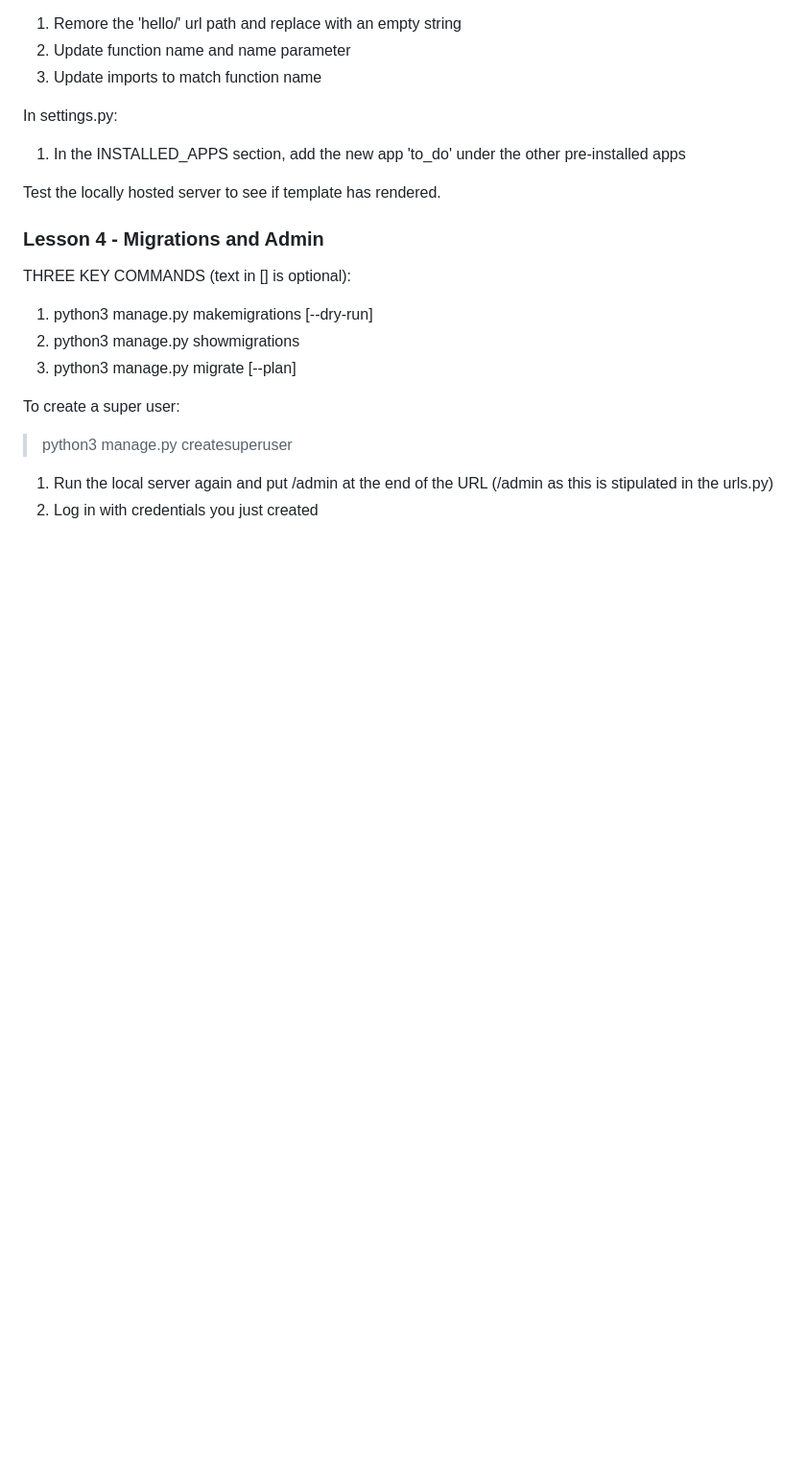
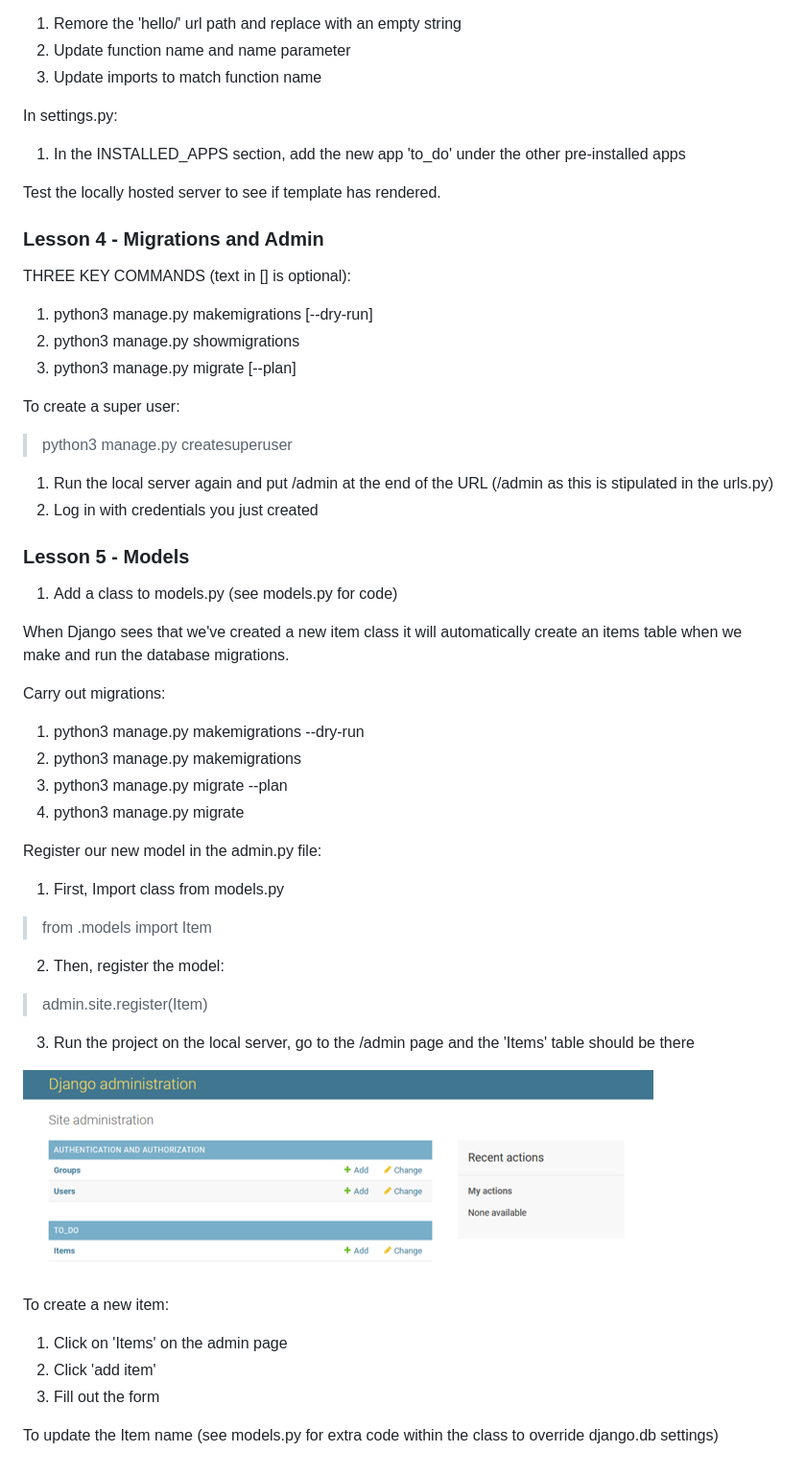
Before and after one commit to DeannaCarina/DjangoLessons, a Markdown page: README.md, the part around the change. Shown at 96% size. Rendered like a GitHub page; pictures changed too: readmeassets/django1.png (added); blank space fills up the shorter version.

Commit message:
Register models and create items in the admin page - Lesson 5

```diff
--- a/README.md
+++ b/README.md
@@ -81,3 +81,33 @@ To create a super user:
 
 1. Run the local server again and put /admin at the end of the URL (/admin as this is stipulated in the urls.py)
 2. Log in with credentials you just created
+
+### Lesson 5 - Models
+
+1. Add a class to models.py (see models.py for code)
+
+When Django sees that we've created a new item class it will automatically create an items table when we make and run the database migrations.
+
+Carry out migrations:
+1. python3 manage.py makemigrations --dry-run
+2. python3 manage.py makemigrations
+3. python3 manage.py migrate --plan
+4. python3 manage.py migrate
+
+Register our new model in the admin.py file:
+
+1. First, Import class from models.py
+> from .models import Item
+
+2. Then, register the model:
+> admin.site.register(Item)
+
+3. Run the project on the local server, go to the /admin page and the 'Items' table should be there<br>
+<img src="readmeassets/django1.png">
+
+To create a new item:
+1. Click on 'Items' on the admin page
+2. Click 'add item'
+3. Fill out the form
+
+To update the Item name (see models.py for extra code within the class to override django.db settings)
```
Also changed, not shown: 4 other files.
